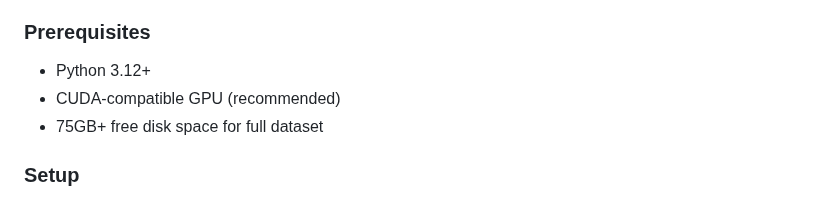
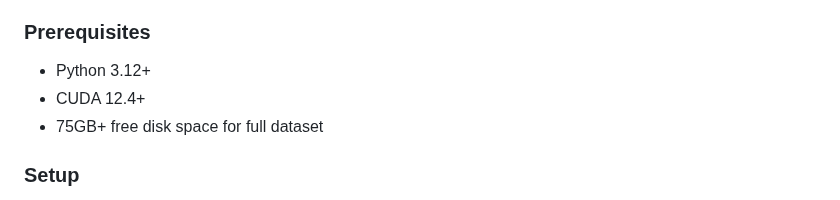
Before and after one commit to wtalioy/MDAD, a Markdown page: README.md, the part around the change. Drawn GitHub-style.

Commit message:
docs: Update README.md

```diff
--- a/README.md
+++ b/README.md
@@ -31,7 +31,7 @@ CMAD (Comprehensive Multi-domain Audio Deepfake benchmark) is a large-scale benc
 
 ### Prerequisites
 - Python 3.12+
-- CUDA-compatible GPU (recommended)
+- CUDA 12.4+
 - 75GB+ free disk space for full dataset
 
 ### Setup
```
